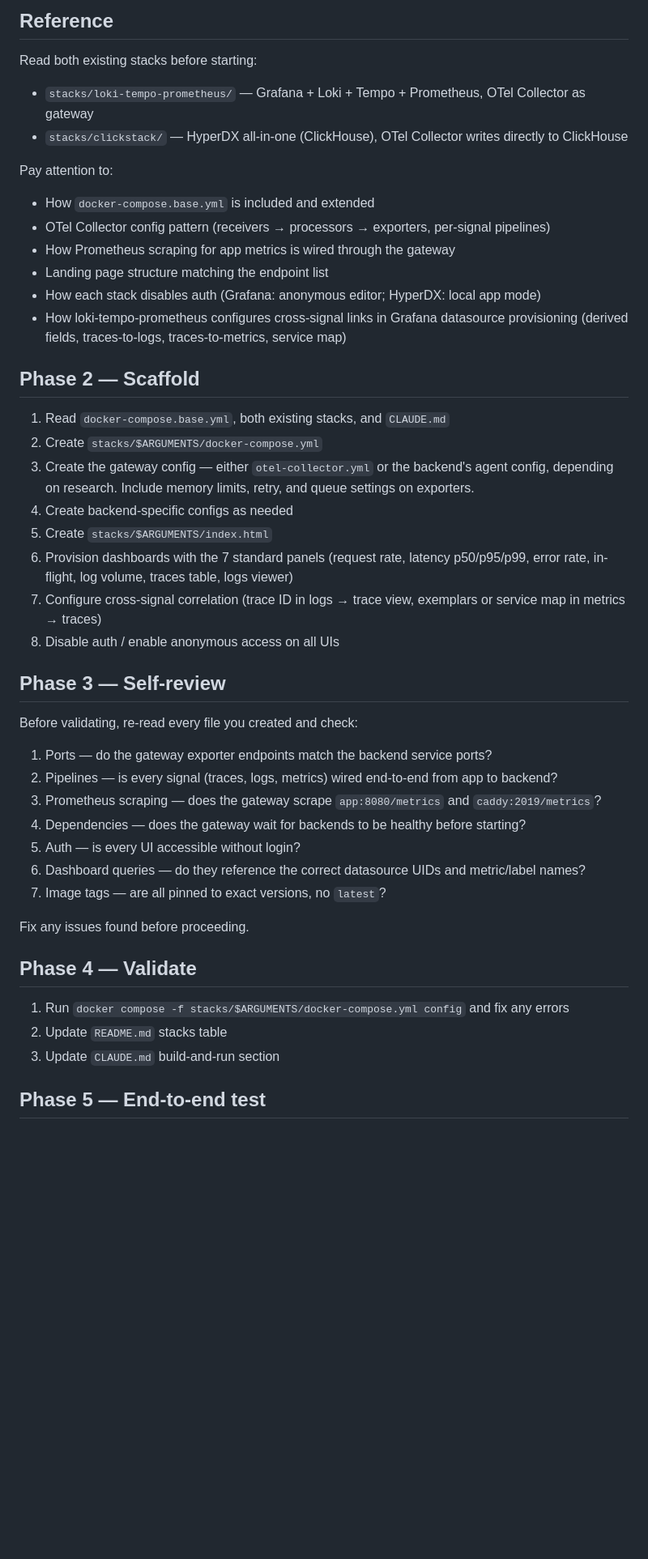
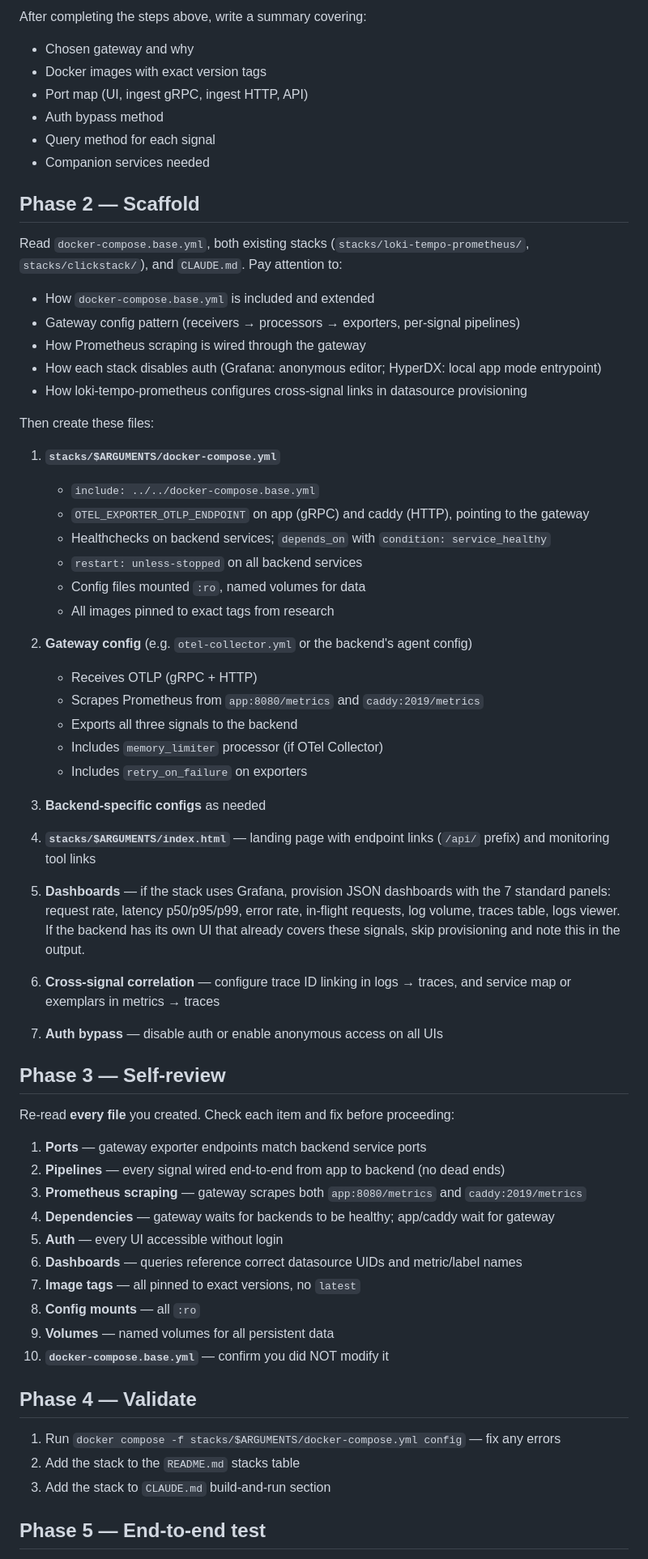
Before and after one commit to dengaleev/binoc, a Markdown page: .claude/agents/add-stack.md, the part around one of its changes. Shown at 81% size. Rendered like a GitHub page; blank space fills up the shorter version.

```diff
--- a/.claude/agents/add-stack.md
+++ b/.claude/agents/add-stack.md
@@ -53,49 +57,67 @@ Every stack must satisfy these before it ships:
-## Reference
-
-Read both existing stacks before starting:
-
-- `stacks/loki-tempo-prometheus/` — Grafana + Loki + Tempo + Prometheus, OTel Collector as gateway
-- `stacks/clickstack/` — HyperDX all-in-one (ClickHouse), OTel Collector writes directly to ClickHouse
-
-Pay attention to:
-
-- How `docker-compose.base.yml` is included and extended
-- OTel Collector config pattern (receivers → processors → exporters, per-signal pipelines)
-- How Prometheus scraping for app metrics is wired through the gateway
-- Landing page structure matching the endpoint list
-- How each stack disables auth (Grafana: anonymous editor; HyperDX: local app mode)
-- How loki-tempo-prometheus configures cross-signal links in Grafana datasource provisioning (derived fields, traces-to-logs, traces-to-metrics, service map)
+After completing the steps above, write a summary covering:
+- Chosen gateway and why
+- Docker images with exact version tags
+- Port map (UI, ingest gRPC, ingest HTTP, API)
+- Auth bypass method
+- Query method for each signal
+- Companion services needed
 
 ## Phase 2 — Scaffold
 
-1. Read `docker-compose.base.yml`, both existing stacks, and `CLAUDE.md`
-2. Create `stacks/$ARGUMENTS/docker-compose.yml`
-3. Create the gateway config — either `otel-collector.yml` or the backend's agent config, depending on research. Include memory limits, retry, and queue settings on exporters.
-4. Create backend-specific configs as needed
-5. Create `stacks/$ARGUMENTS/index.html`
-6. Provision dashboards with the 7 standard panels (request rate, latency p50/p95/p99, error rate, in-flight, log volume, traces table, logs viewer)
-7. Configure cross-signal correlation (trace ID in logs → trace view, exemplars or service map in metrics → traces)
-8. Disable auth / enable anonymous access on all UIs
+Read `docker-compose.base.yml`, both existing stacks (`stacks/loki-tempo-prometheus/`, `stacks/clickstack/`), and `CLAUDE.md`. Pay attention to:
+- How `docker-compose.base.yml` is included and extended
+- Gateway config pattern (receivers → processors → exporters, per-signal pipelines)
+- How Prometheus scraping is wired through the gateway
+- How each stack disables auth (Grafana: anonymous editor; HyperDX: local app mode entrypoint)
+- How loki-tempo-prometheus configures cross-signal links in datasource provisioning
+
+Then create these files:
+
+1. **`stacks/$ARGUMENTS/docker-compose.yml`**
+   - `include: ../../docker-compose.base.yml`
+   - `OTEL_EXPORTER_OTLP_ENDPOINT` on app (gRPC) and caddy (HTTP), pointing to the gateway
+   - Healthchecks on backend services; `depends_on` with `condition: service_healthy`
+   - `restart: unless-stopped` on all backend services
+   - Config files mounted `:ro`, named volumes for data
+   - All images pinned to exact tags from research
+
+2. **Gateway config** (e.g. `otel-collector.yml` or the backend's agent config)
+   - Receives OTLP (gRPC + HTTP)
+   - Scrapes Prometheus from `app:8080/metrics` and `caddy:2019/metrics`
+   - Exports all three signals to the backend
+   - Includes `memory_limiter` processor (if OTel Collector)
+   - Includes `retry_on_failure` on exporters
+
+3. **Backend-specific configs** as needed
+
+4. **`stacks/$ARGUMENTS/index.html`** — landing page with endpoint links (`/api/` prefix) and monitoring tool links
+
+5. **Dashboards** — if the stack uses Grafana, provision JSON dashboards with the 7 standard panels: request rate, latency p50/p95/p99, error rate, in-flight requests, log volume, traces table, logs viewer. If the backend has its own UI that already covers these signals, skip provisioning and note this in the output.
+
+6. **Cross-signal correlation** — configure trace ID linking in logs → traces, and service map or exemplars in metrics → traces
+
+7. **Auth bypass** — disable auth or enable anonymous access on all UIs
 
 ## Phase 3 — Self-review
 
-Before validating, re-read every file you created and check:
+Re-read **every file** you created. Check each item and fix before proceeding:
 
-1. Ports — do the gateway exporter endpoints match the backend service ports?
-2. Pipelines — is every signal (traces, logs, metrics) wired end-to-end from app to backend?
-3. Prometheus scraping — does the gateway scrape `app:8080/metrics` and `caddy:2019/metrics`?
-4. Dependencies — does the gateway wait for backends to be healthy before starting?
-5. Auth — is every UI accessible without login?
-6. Dashboard queries — do they reference the correct datasource UIDs and metric/label names?
-7. Image tags — are all pinned to exact versions, no `latest`?
-
-Fix any issues found before proceeding.
+1. **Ports** — gateway exporter endpoints match backend service ports
+2. **Pipelines** — every signal wired end-to-end from app to backend (no dead ends)
+3. **Prometheus scraping** — gateway scrapes both `app:8080/metrics` and `caddy:2019/metrics`
+4. **Dependencies** — gateway waits for backends to be healthy; app/caddy wait for gateway
+5. **Auth** — every UI accessible without login
+6. **Dashboards** — queries reference correct datasource UIDs and metric/label names
+7. **Image tags** — all pinned to exact versions, no `latest`
+8. **Config mounts** — all `:ro`
+9. **Volumes** — named volumes for all persistent data
+10. **`docker-compose.base.yml`** — confirm you did NOT modify it
 
 ## Phase 4 — Validate
 
-1. Run `docker compose -f stacks/$ARGUMENTS/docker-compose.yml config` and fix any errors
-2. Update `README.md` stacks table
-3. Update `CLAUDE.md` build-and-run section
+1. Run `docker compose -f stacks/$ARGUMENTS/docker-compose.yml config` — fix any errors
+2. Add the stack to the `README.md` stacks table
+3. Add the stack to `CLAUDE.md` build-and-run section
 
 ## Phase 5 — End-to-end test
 
```
Also changed, not shown: other parts of .claude/agents/add-stack.md (+90 -64 lines).
